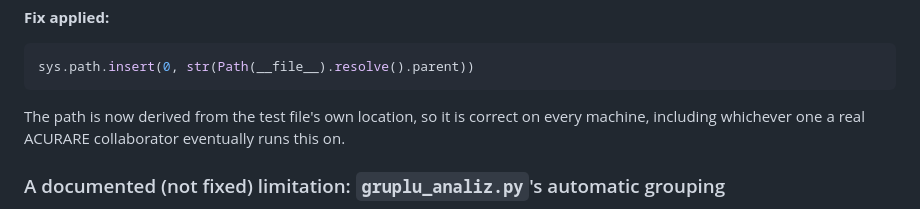
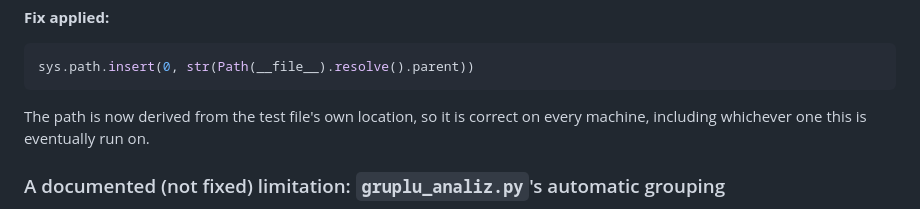
Before and after one commit to Metin1558/axon, a Markdown page: README.md, the part around one of its changes. GitHub-like rendering.

````diff
--- a/README.md
+++ b/README.md
@@ -253,8 +253,7 @@ that could not do anything correct on anyone else's machine.
 sys.path.insert(0, str(Path(__file__).resolve().parent))
 ```
 The path is now derived from the test file's own location, so it is
-correct on every machine, including whichever one a real ACURARE
-collaborator eventually runs this on.
+correct on every machine, including whichever one this is eventually run on.
 
 ### A documented (not fixed) limitation: `gruplu_analiz.py`'s automatic grouping
 
````
Also changed, not shown: other parts of README.md (+16 -17 lines).
